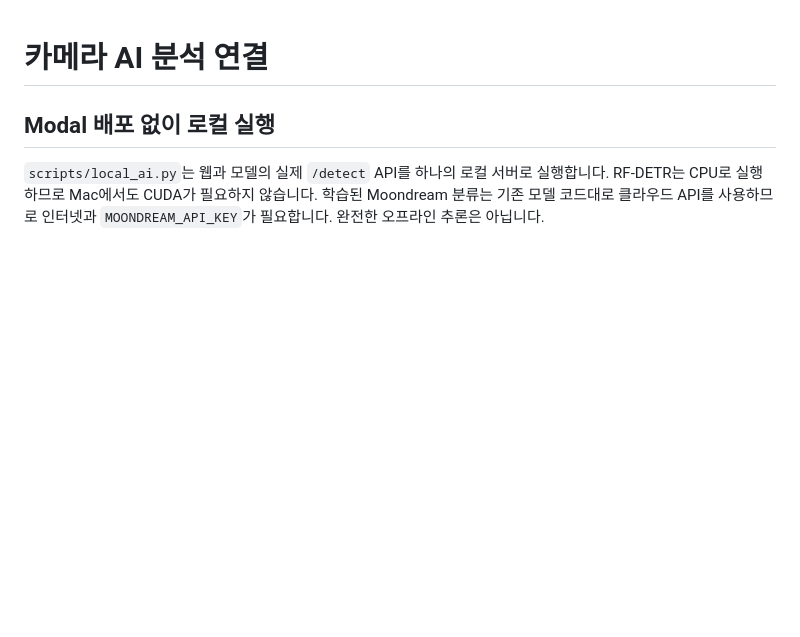
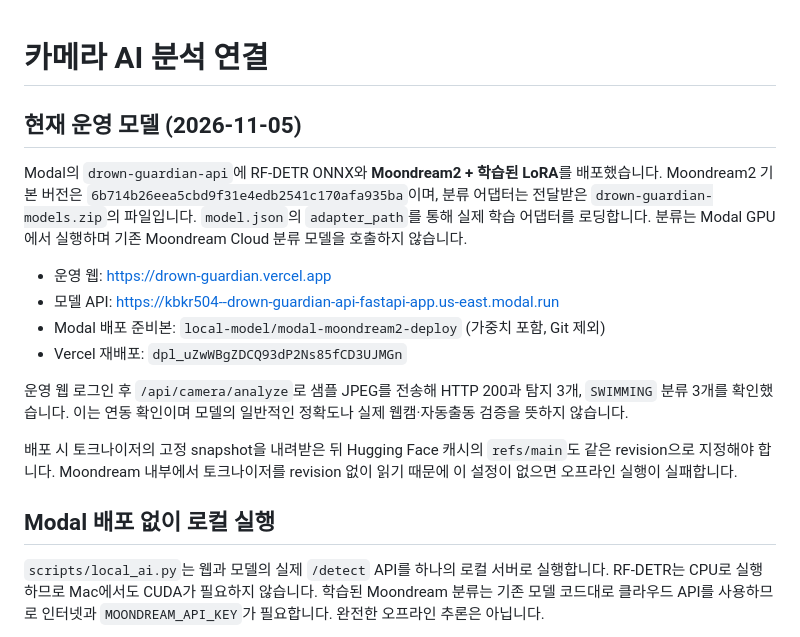
Before and after one commit to Chaejinn/Capstone_1, a Markdown page: MODEL_STREAM.md, the part around the change. GitHub-like rendering; blank space fills up the shorter version.

Commit message:
Auto update: 2026-11-05 10:34:06

```diff
--- a/MODEL_STREAM.md
+++ b/MODEL_STREAM.md
@@ -1,4 +1,25 @@
 # 카메라 AI 분석 연결
+
+## 현재 운영 모델 (2026-11-05)
+
+Modal의 `drown-guardian-api`에 RF-DETR ONNX와 **Moondream2 + 학습된 LoRA**를
+배포했습니다. Moondream2 기본 버전은 `6b714b26eea5cbd9f31e4edb2541c170afa935ba`이며,
+분류 어댑터는 전달받은 `drown-guardian-models.zip`의 파일입니다.
+`model.json`의 `adapter_path`를 통해 실제 학습 어댑터를 로딩합니다.
+분류는 Modal GPU에서 실행하며 기존 Moondream Cloud 분류 모델을 호출하지 않습니다.
+
+- 운영 웹: https://drown-guardian.vercel.app
+- 모델 API: https://kbkr504--drown-guardian-api-fastapi-app.us-east.modal.run
+- Modal 배포 준비본: `local-model/modal-moondream2-deploy` (가중치 포함, Git 제외)
+- Vercel 재배포: `dpl_uZwWBgZDCQ93dP2Ns85fCD3UJMGn`
+
+운영 웹 로그인 후 `/api/camera/analyze`로 샘플 JPEG를 전송해 HTTP 200과
+탐지 3개, `SWIMMING` 분류 3개를 확인했습니다. 이는 연동 확인이며 모델의
+일반적인 정확도나 실제 웹캠·자동출동 검증을 뜻하지 않습니다.
+
+배포 시 토크나이저의 고정 snapshot을 내려받은 뒤 Hugging Face 캐시의
+`refs/main`도 같은 revision으로 지정해야 합니다. Moondream 내부에서
+토크나이저를 revision 없이 읽기 때문에 이 설정이 없으면 오프라인 실행이 실패합니다.
 
 ## Modal 배포 없이 로컬 실행
 
```
